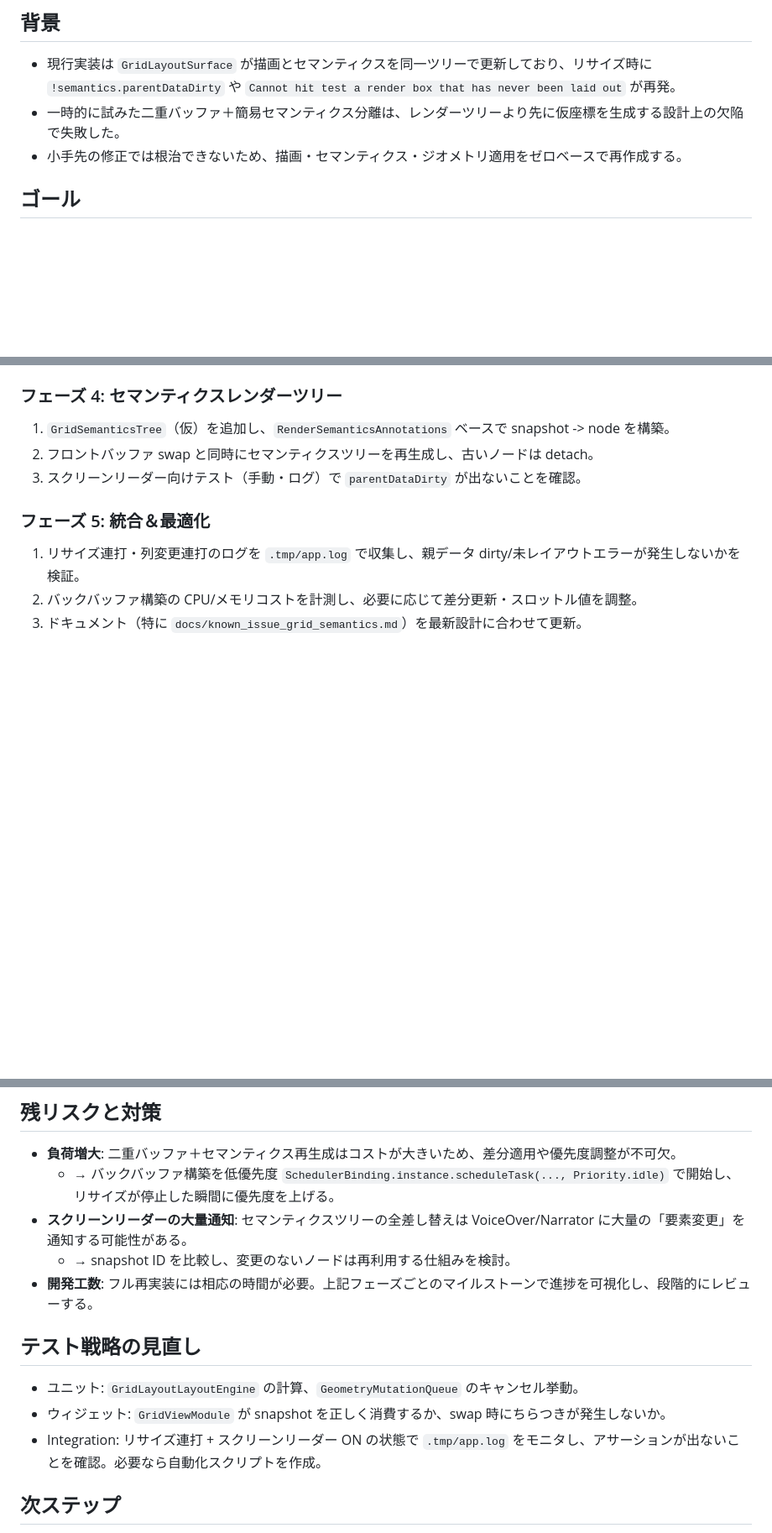
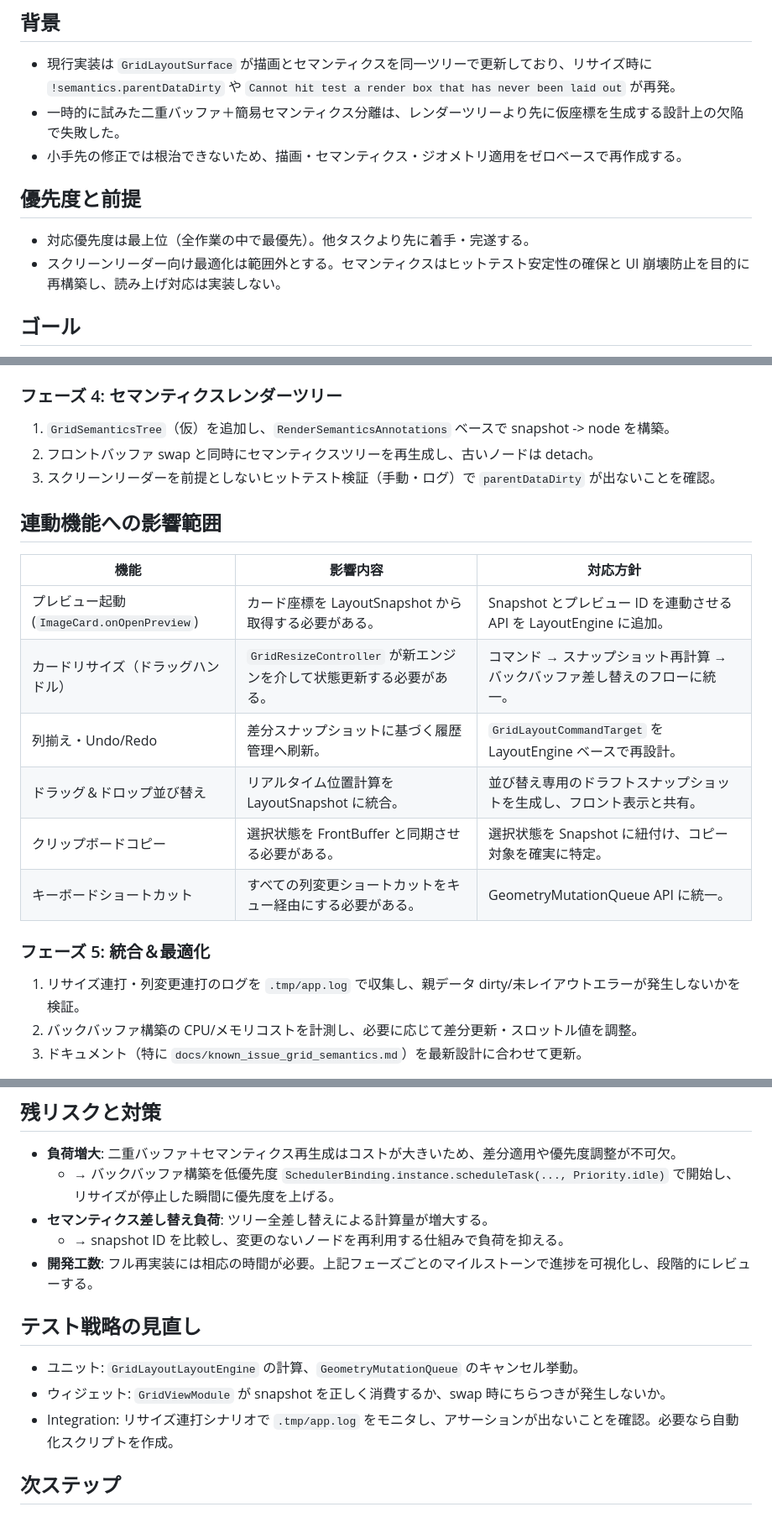
Before and after one commit to lietsee/clip-pix, a Markdown page: docs/system/grid_semantics_rebuild_plan.md, 3 parts joined by grey strips. Shown at 84% size. Drawn GitHub-style; blank space fills up the shorter version.

Commit message:
docs: clarify rebuild scope and dependent features

```diff
--- a/docs/system/grid_semantics_rebuild_plan.md
+++ b/docs/system/grid_semantics_rebuild_plan.md
@@ -5,6 +5,10 @@
 - 現行実装は `GridLayoutSurface` が描画とセマンティクスを同一ツリーで更新しており、リサイズ時に `!semantics.parentDataDirty` や `Cannot hit test a render box that has never been laid out` が再発。
 - 一時的に試みた二重バッファ＋簡易セマンティクス分離は、レンダーツリーより先に仮座標を生成する設計上の欠陥で失敗した。
 - 小手先の修正では根治できないため、描画・セマンティクス・ジオメトリ適用をゼロベースで再作成する。
+
+## 優先度と前提
+- 対応優先度は最上位（全作業の中で最優先）。他タスクより先に着手・完遂する。
+- スクリーンリーダー向け最適化は範囲外とする。セマンティクスはヒットテスト安定性の確保と UI 崩壊防止を目的に再構築し、読み上げ対応は実装しない。
 
 ## ゴール
 1. どのようなリサイズ操作でもセマンティクス dirty を発生させない。
@@ -57,7 +61,17 @@
 ### フェーズ 4: セマンティクスレンダーツリー
 1. `GridSemanticsTree`（仮）を追加し、`RenderSemanticsAnnotations` ベースで snapshot -> node を構築。
 2. フロントバッファ swap と同時にセマンティクスツリーを再生成し、古いノードは detach。
-3. スクリーンリーダー向けテスト（手動・ログ）で `parentDataDirty` が出ないことを確認。
+3. スクリーンリーダーを前提としないヒットテスト検証（手動・ログ）で `parentDataDirty` が出ないことを確認。
+
+## 連動機能への影響範囲
+| 機能 | 影響内容 | 対応方針 |
+| --- | --- | --- |
+| プレビュー起動 (`ImageCard.onOpenPreview`) | カード座標を LayoutSnapshot から取得する必要がある。 | Snapshot とプレビュー ID を連動させる API を LayoutEngine に追加。 |
+| カードリサイズ（ドラッグハンドル） | `GridResizeController` が新エンジンを介して状態更新する必要がある。 | コマンド → スナップショット再計算 → バックバッファ差し替えのフローに統一。 |
+| 列揃え・Undo/Redo | 差分スナップショットに基づく履歴管理へ刷新。 | `GridLayoutCommandTarget` を LayoutEngine ベースで再設計。 |
+| ドラッグ＆ドロップ並び替え | リアルタイム位置計算を LayoutSnapshot に統合。 | 並び替え専用のドラフトスナップショットを生成し、フロント表示と共有。 |
+| クリップボードコピー | 選択状態を FrontBuffer と同期させる必要がある。 | 選択状態を Snapshot に紐付け、コピー対象を確実に特定。 |
+| キーボードショートカット | すべての列変更ショートカットをキュー経由にする必要がある。 | GeometryMutationQueue API に統一。 |
 
 ### フェーズ 5: 統合＆最適化
 1. リサイズ連打・列変更連打のログを `.tmp/app.log` で収集し、親データ dirty/未レイアウトエラーが発生しないかを検証。
@@ -67,14 +81,14 @@
 ## 残リスクと対策
 - **負荷増大**: 二重バッファ＋セマンティクス再生成はコストが大きいため、差分適用や優先度調整が不可欠。
   - → バックバッファ構築を低優先度 `SchedulerBinding.instance.scheduleTask(..., Priority.idle)` で開始し、リサイズが停止した瞬間に優先度を上げる。
-- **スクリーンリーダーの大量通知**: セマンティクスツリーの全差し替えは VoiceOver/Narrator に大量の「要素変更」を通知する可能性がある。
-  - → snapshot ID を比較し、変更のないノードは再利用する仕組みを検討。
+- **セマンティクス差し替え負荷**: ツリー全差し替えによる計算量が増大する。
+  - → snapshot ID を比較し、変更のないノードを再利用する仕組みで負荷を抑える。
 - **開発工数**: フル再実装には相応の時間が必要。上記フェーズごとのマイルストーンで進捗を可視化し、段階的にレビューする。
 
 ## テスト戦略の見直し
 - ユニット: `GridLayoutLayoutEngine` の計算、`GeometryMutationQueue` のキャンセル挙動。
 - ウィジェット: `GridViewModule` が snapshot を正しく消費するか、swap 時にちらつきが発生しないか。
-- Integration: リサイズ連打 + スクリーンリーダー ON の状態で `.tmp/app.log` をモニタし、アサーションが出ないことを確認。必要なら自動化スクリプトを作成。
+- Integration: リサイズ連打シナリオで `.tmp/app.log` をモニタし、アサーションが出ないことを確認。必要なら自動化スクリプトを作成。
 
 ## 次ステップ
 1. チーム合意のもと再設計着手可否を決定。
```
